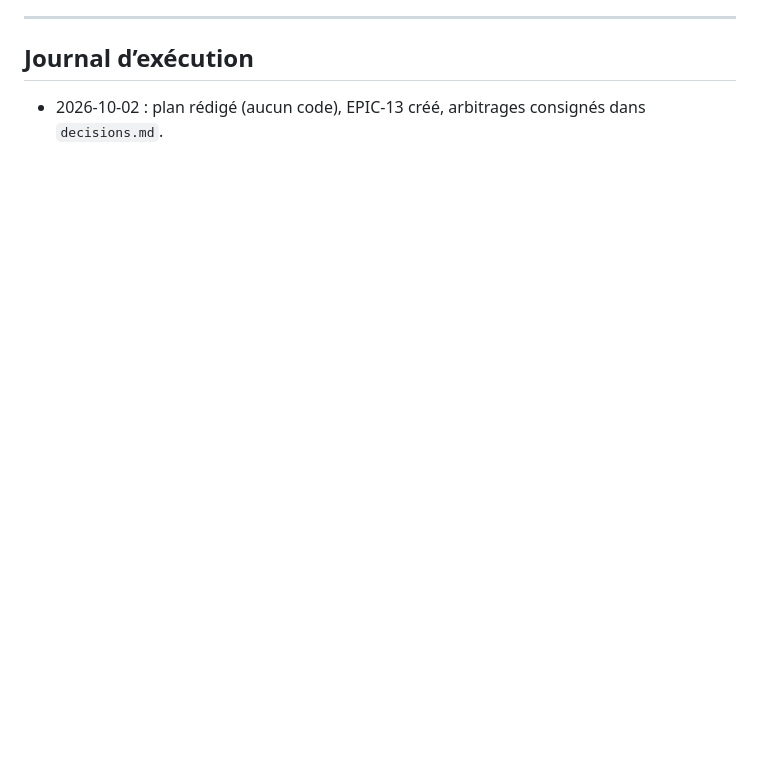
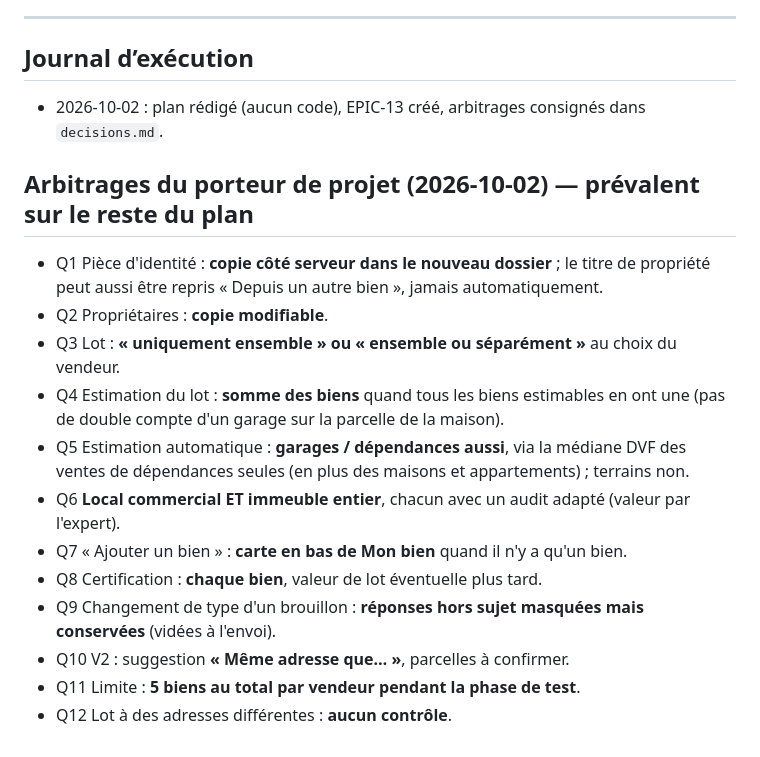
Before and after one commit to realchebani/mobileapp, a Markdown page: docs/plans/2026-10-02-multi-biens.md, the part around the change. GitHub-like rendering; blank space fills up the shorter version.

Commit message:
docs: owner decisions for multiple properties (EPIC-13)
Co-Authored-By: Claude Opus 5.5 <noreply@anthropic.com>

```diff
--- a/docs/plans/2026-10-02-multi-biens.md
+++ b/docs/plans/2026-10-02-multi-biens.md
@@ -369,3 +369,17 @@ Contrôle : chaque tranche vérifiée par un agent indépendant (tests, revue, r
 ## Journal d’exécution
 
 - 2026-10-02 : plan rédigé (aucun code), EPIC-13 créé, arbitrages consignés dans `decisions.md`.
+
+## Arbitrages du porteur de projet (2026-10-02) — prévalent sur le reste du plan
+- Q1 Pièce d'identité : **copie côté serveur dans le nouveau dossier** ; le titre de propriété peut aussi être repris « Depuis un autre bien », jamais automatiquement.
+- Q2 Propriétaires : **copie modifiable**.
+- Q3 Lot : **« uniquement ensemble » ou « ensemble ou séparément »** au choix du vendeur.
+- Q4 Estimation du lot : **somme des biens** quand tous les biens estimables en ont une (pas de double compte d'un garage sur la parcelle de la maison).
+- Q5 Estimation automatique : **garages / dépendances aussi**, via la médiane DVF des ventes de dépendances seules (en plus des maisons et appartements) ; terrains non.
+- Q6 **Local commercial ET immeuble entier**, chacun avec un audit adapté (valeur par l'expert).
+- Q7 « Ajouter un bien » : **carte en bas de Mon bien** quand il n'y a qu'un bien.
+- Q8 Certification : **chaque bien**, valeur de lot éventuelle plus tard.
+- Q9 Changement de type d'un brouillon : **réponses hors sujet masquées mais conservées** (vidées à l'envoi).
+- Q10 V2 : suggestion **« Même adresse que… »**, parcelles à confirmer.
+- Q11 Limite : **5 biens au total par vendeur pendant la phase de test**.
+- Q12 Lot à des adresses différentes : **aucun contrôle**.
```
Also changed, not shown: docs/decisions.md (+1 -0 lines).
